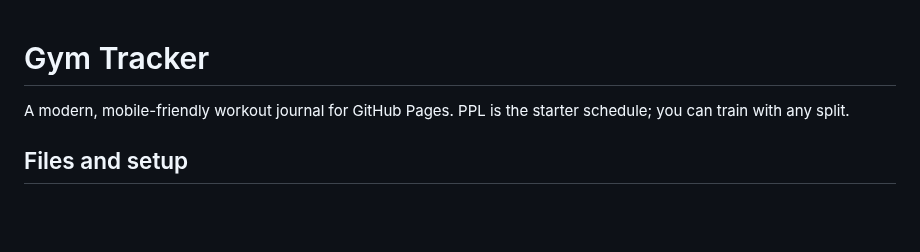
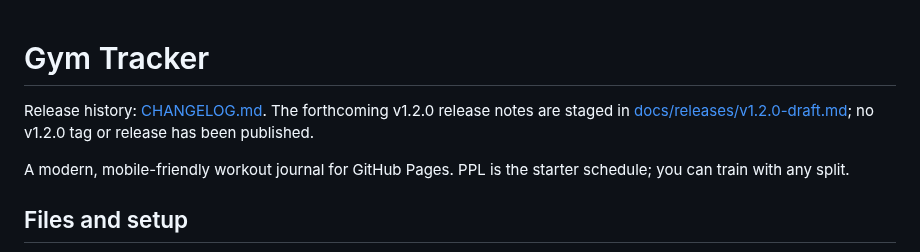
Before and after one commit to mshelio/gym-tracker, a Markdown page: README.md, the part around the change. Drawn GitHub-style; blank space fills up the shorter version.

Commit message:
docs(release): link changelog and unpublished release notes

```diff
--- a/README.md
+++ b/README.md
@@ -1,4 +1,6 @@
 # Gym Tracker
+
+Release history: [CHANGELOG.md](CHANGELOG.md). The forthcoming v1.2.0 release notes are staged in [docs/releases/v1.2.0-draft.md](docs/releases/v1.2.0-draft.md); no v1.2.0 tag or release has been published.
 
 A modern, mobile-friendly workout journal for GitHub Pages. PPL is the starter schedule; you can train with any split.
 
```
